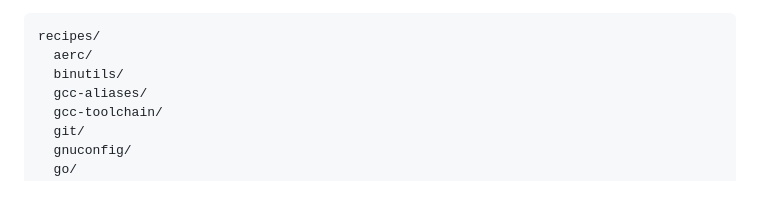
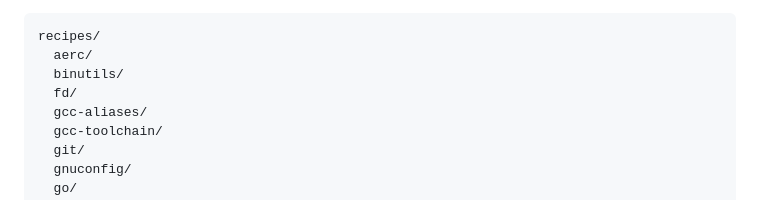
Before and after one commit to black-desk/devkit, a Markdown page: README.md, the part around the change. GitHub-like rendering.

Commit message:
docs: include fd in intended recipe layout
Assisted-by: LLM

```diff
--- a/README.md
+++ b/README.md
@@ -152,6 +152,7 @@ The intended layout is:
 recipes/
   aerc/
   binutils/
+  fd/
   gcc-aliases/
   gcc-toolchain/
   git/
```
